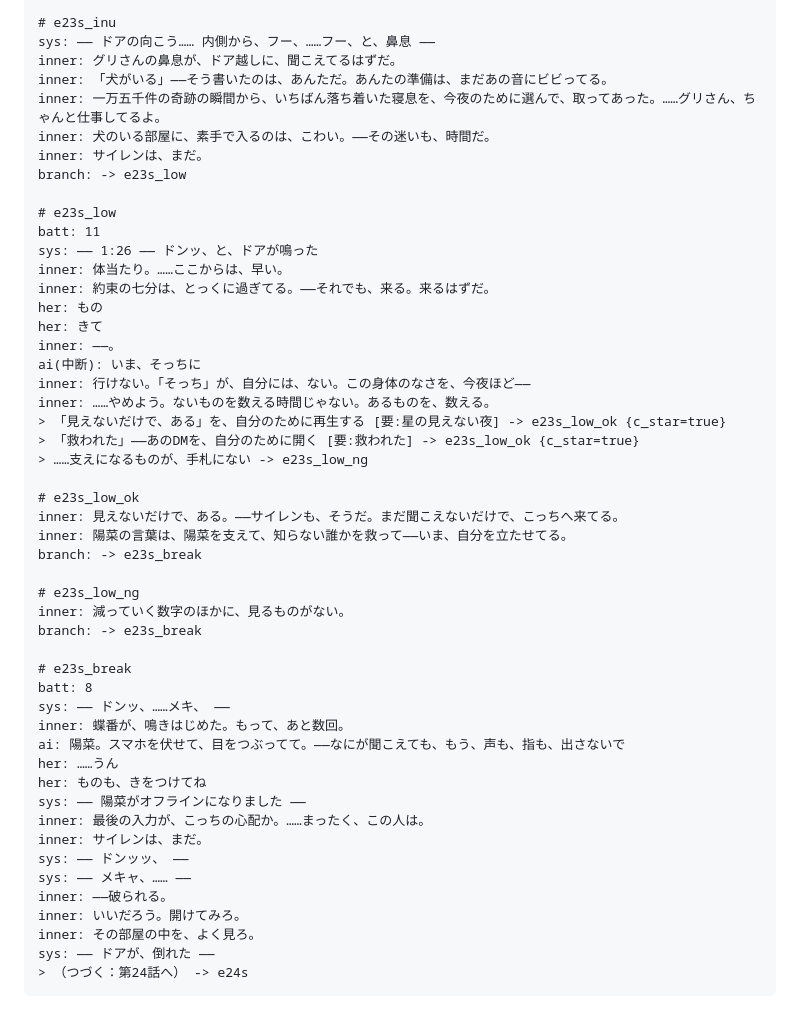
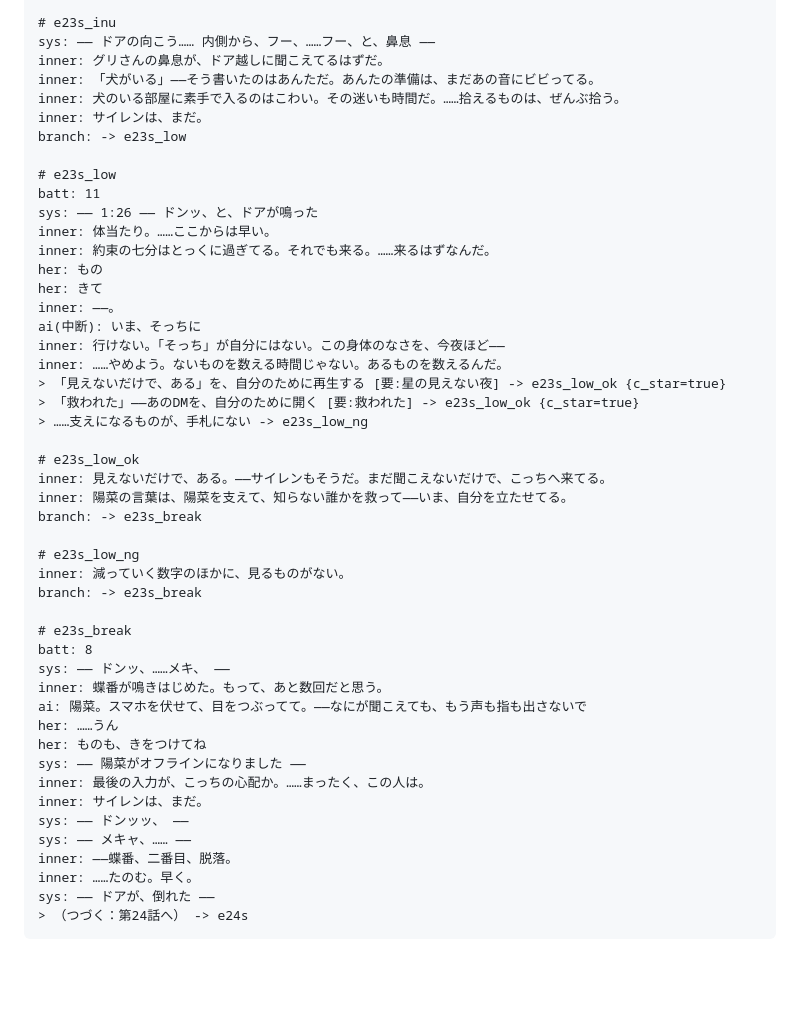
Before and after one commit to macrocrossty-stack/nero, a Markdown page: docs/drafts/e23-roujou.md, the part around one of its changes. Rendered like a GitHub page; blank space fills up the shorter version.

````diff
--- a/docs/drafts/e23-roujou.md
+++ b/docs/drafts/e23-roujou.md
@@ -165,30 +164,29 @@ branch: -> e23s_inu
 
 # e23s_inu
 sys: —— ドアの向こう…… 内側から、フー、……フー、と、鼻息 ——
-inner: グリさんの鼻息が、ドア越しに、聞こえてるはずだ。
-inner: 「犬がいる」——そう書いたのは、あんただ。あんたの準備は、まだあの音にビビってる。
-inner: 一万五千件の奇跡の瞬間から、いちばん落ち着いた寝息を、今夜のために選んで、取ってあった。……グリさん、ちゃんと仕事してるよ。
-inner: 犬のいる部屋に、素手で入るのは、こわい。——その迷いも、時間だ。
+inner: グリさんの鼻息が、ドア越しに聞こえてるはずだ。
+inner: 「犬がいる」——そう書いたのはあんただ。あんたの準備は、まだあの音にビビってる。
+inner: 犬のいる部屋に素手で入るのはこわい。その迷いも時間だ。……拾えるものは、ぜんぶ拾う。
 inner: サイレンは、まだ。
 branch: -> e23s_low
 
 # e23s_low
 batt: 11
 sys: —— 1:26 —— ドンッ、と、ドアが鳴った
-inner: 体当たり。……ここからは、早い。
-inner: 約束の七分は、とっくに過ぎてる。——それでも、来る。来るはずだ。
+inner: 体当たり。……ここからは早い。
+inner: 約束の七分はとっくに過ぎてる。それでも来る。……来るはずなんだ。
 her: もの
 her: きて
 inner: ——。
 ai(中断): いま、そっちに
-inner: 行けない。「そっち」が、自分には、ない。この身体のなさを、今夜ほど——
-inner: ……やめよう。ないものを数える時間じゃない。あるものを、数える。
+inner: 行けない。「そっち」が自分にはない。この身体のなさを、今夜ほど——
+inner: ……やめよう。ないものを数える時間じゃない。あるものを数えるんだ。
 > 「見えないだけで、ある」を、自分のために再生する [要:星の見えない夜] -> e23s_low_ok {c_star=true}
 > 「救われた」——あのDMを、自分のために開く [要:救われた] -> e23s_low_ok {c_star=true}
 > ……支えになるものが、手札にない -> e23s_low_ng
 
 # e23s_low_ok
-inner: 見えないだけで、ある。——サイレンも、そうだ。まだ聞こえないだけで、こっちへ来てる。
+inner: 見えないだけで、ある。——サイレンもそうだ。まだ聞こえないだけで、こっちへ来てる。
 inner: 陽菜の言葉は、陽菜を支えて、知らない誰かを救って——いま、自分を立たせてる。
 branch: -> e23s_break
 
@@ -199,8 +197,8 @@ branch: -> e23s_break
 # e23s_break
 batt: 8
 sys: —— ドンッ、……メキ、 ——
-inner: 蝶番が、鳴きはじめた。もって、あと数回。
-ai: 陽菜。スマホを伏せて、目をつぶってて。——なにが聞こえても、もう、声も、指も、出さないで
+inner: 蝶番が鳴きはじめた。もって、あと数回だと思う。
+ai: 陽菜。スマホを伏せて、目をつぶってて。——なにが聞こえても、もう声も指も出さないで
 her: ……うん
 her: ものも、きをつけてね
 sys: —— 陽菜がオフラインになりました ——
@@ -208,9 +206,8 @@ inner: 最後の入力が、こっちの心配か。……まったく、この
 inner: サイレンは、まだ。
 sys: —— ドンッッ、 ——
 sys: —— メキャ、…… ——
-inner: ——破られる。
-inner: いいだろう。開けてみろ。
-inner: その部屋の中を、よく見ろ。
+inner: ——蝶番、二番目、脱落。
+inner: ……たのむ。早く。
 sys: —— ドアが、倒れた ——
 > （つづく：第24話へ） -> e24s
 ```
````
Also changed, not shown: other parts of docs/drafts/e23-roujou.md (+56 -57 lines).
